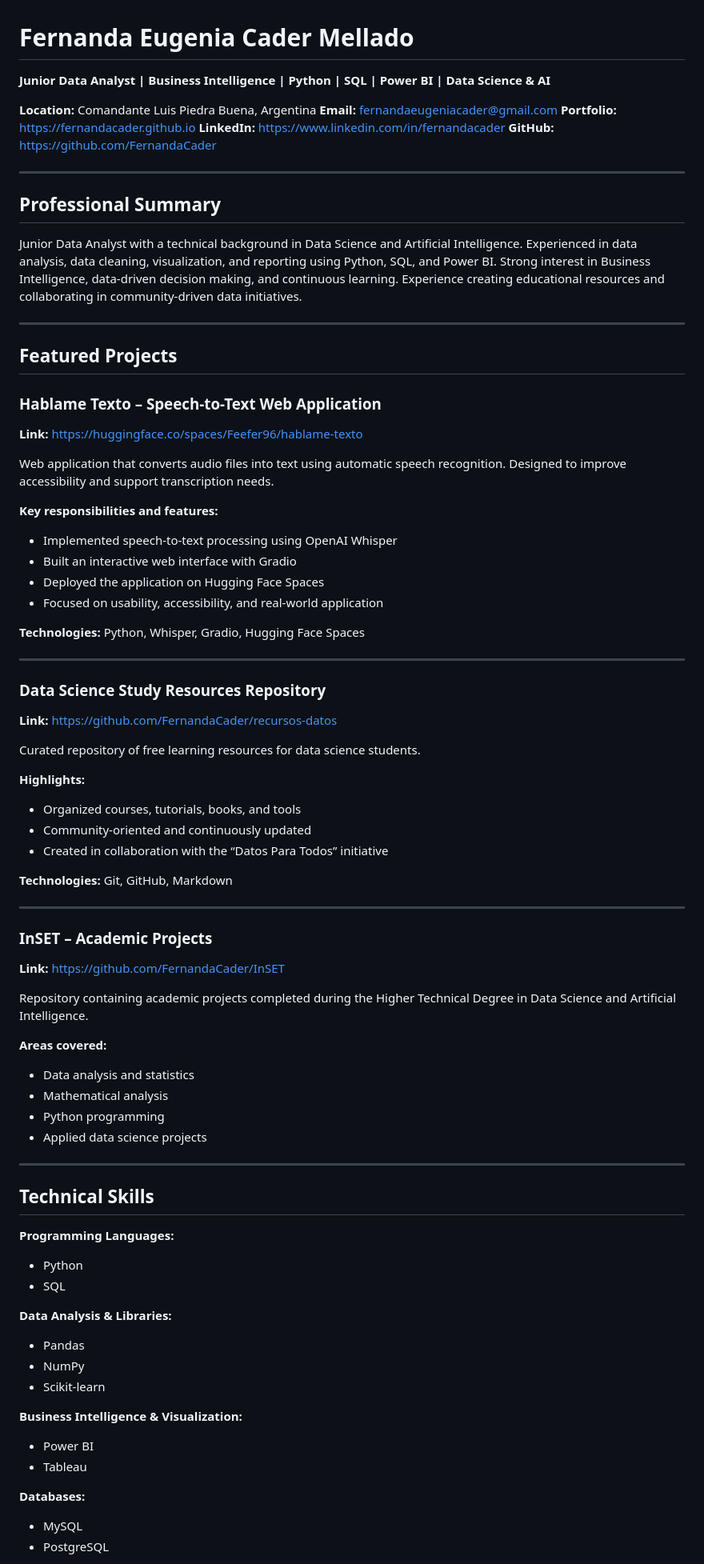
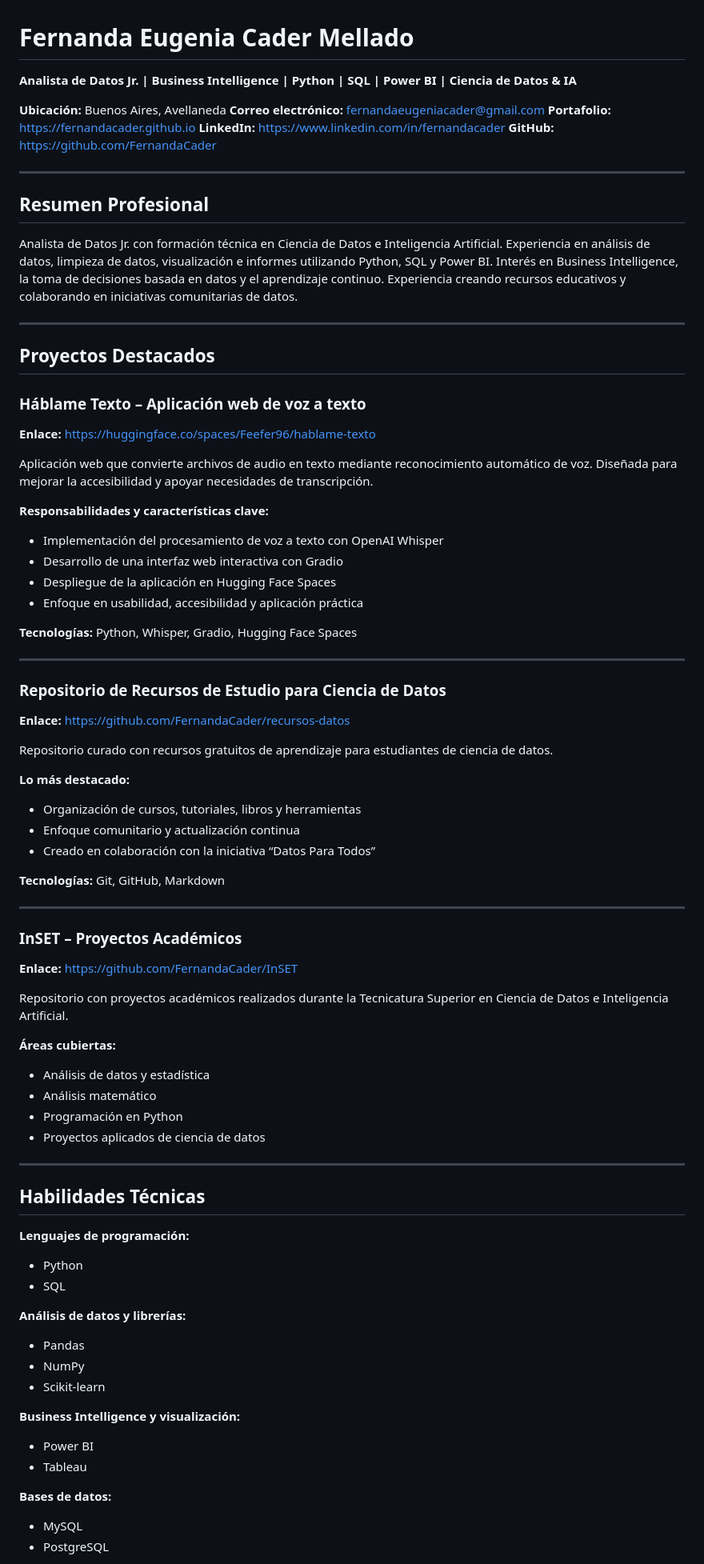
Before and after one commit to FernandaCader/fernandacader.github.io, a Markdown page: README.md, the part around one of its changes. Shown at 80% size. GitHub-like rendering.

Commit message:
Traducir README al español

```diff
--- a/README.md
+++ b/README.md
@@ -1,94 +1,94 @@
 # Fernanda Eugenia Cader Mellado
 
-**Junior Data Analyst | Business Intelligence | Python | SQL | Power BI | Data Science & AI**
+**Analista de Datos Jr. | Business Intelligence | Python | SQL | Power BI | Ciencia de Datos & IA**
 
-**Location:** Comandante Luis Piedra Buena, Argentina
-**Email:** [fernandaeugeniacader@gmail.com](mailto:fernandaeugeniacader@gmail.com)
-**Portfolio:** [https://fernandacader.github.io](https://fernandacader.github.io)
+**Ubicación:** Buenos Aires, Avellaneda
+**Correo electrónico:** [fernandaeugeniacader@gmail.com](mailto:fernandaeugeniacader@gmail.com)
+**Portafolio:** [https://fernandacader.github.io](https://fernandacader.github.io)
 **LinkedIn:** [https://www.linkedin.com/in/fernandacader](https://www.linkedin.com/in/fernandacader)
 **GitHub:** [https://github.com/FernandaCader](https://github.com/FernandaCader)
 
 ---
 
-## Professional Summary
+## Resumen Profesional
 
-Junior Data Analyst with a technical background in Data Science and Artificial Intelligence.
-Experienced in data analysis, data cleaning, visualization, and reporting using Python, SQL, and Power BI.
-Strong interest in Business Intelligence, data-driven decision making, and continuous learning.
-Experience creating educational resources and collaborating in community-driven data initiatives.
+Analista de Datos Jr. con formación técnica en Ciencia de Datos e Inteligencia Artificial.
+Experiencia en análisis de datos, limpieza de datos, visualización e informes utilizando Python, SQL y Power BI.
+Interés en Business Intelligence, la toma de decisiones basada en datos y el aprendizaje continuo.
+Experiencia creando recursos educativos y colaborando en iniciativas comunitarias de datos.
 
 ---
 
-## Featured Projects
+## Proyectos Destacados
 
-### Hablame Texto – Speech-to-Text Web Application
+### Háblame Texto – Aplicación web de voz a texto
 
-**Link:** [https://huggingface.co/spaces/Feefer96/hablame-texto](https://huggingface.co/spaces/Feefer96/hablame-texto)
+**Enlace:** [https://huggingface.co/spaces/Feefer96/hablame-texto](https://huggingface.co/spaces/Feefer96/hablame-texto)
 
-Web application that converts audio files into text using automatic speech recognition.
-Designed to improve accessibility and support transcription needs.
+Aplicación web que convierte archivos de audio en texto mediante reconocimiento automático de voz.
+Diseñada para mejorar la accesibilidad y apoyar necesidades de transcripción.
 
-**Key responsibilities and features:**
+**Responsabilidades y características clave:**
 
-* Implemented speech-to-text processing using OpenAI Whisper
-* Built an interactive web interface with Gradio
-* Deployed the application on Hugging Face Spaces
-* Focused on usability, accessibility, and real-world application
+* Implementación del procesamiento de voz a texto con OpenAI Whisper
+* Desarrollo de una interfaz web interactiva con Gradio
+* Despliegue de la aplicación en Hugging Face Spaces
+* Enfoque en usabilidad, accesibilidad y aplicación práctica
 
-**Technologies:** Python, Whisper, Gradio, Hugging Face Spaces
+**Tecnologías:** Python, Whisper, Gradio, Hugging Face Spaces
 
 ---
 
-### Data Science Study Resources Repository
+### Repositorio de Recursos de Estudio para Ciencia de Datos
 
-**Link:** [https://github.com/FernandaCader/recursos-datos](https://github.com/FernandaCader/recursos-datos)
+**Enlace:** [https://github.com/FernandaCader/recursos-datos](https://github.com/FernandaCader/recursos-datos)
 
-Curated repository of free learning resources for data science students.
+Repositorio curado con recursos gratuitos de aprendizaje para estudiantes de ciencia de datos.
 
-**Highlights:**
+**Lo más destacado:**
 
-* Organized courses, tutorials, books, and tools
-* Community-oriented and continuously updated
-* Created in collaboration with the “Datos Para Todos” initiative
+* Organización de cursos, tutoriales, libros y herramientas
+* Enfoque comunitario y actualización continua
+* Creado en colaboración con la iniciativa “Datos Para Todos”
 
-**Technologies:** Git, GitHub, Markdown
+**Tecnologías:** Git, GitHub, Markdown
 
 ---
 
-### InSET – Academic Projects
+### InSET – Proyectos Académicos
 
-**Link:** [https://github.com/FernandaCader/InSET](https://github.com/FernandaCader/InSET)
+**Enlace:** [https://github.com/FernandaCader/InSET](https://github.com/FernandaCader/InSET)
 
-Repository containing academic projects completed during the Higher Technical Degree in Data Science and Artificial Intelligence.
+Repositorio con proyectos académicos realizados durante la Tecnicatura Superior en Ciencia de Datos e Inteligencia Artificial.
 
-**Areas covered:**
+**Áreas cubiertas:**
 
-* Data analysis and statistics
-* Mathematical analysis
-* Python programming
-* Applied data science projects
+* Análisis de datos y estadística
+* Análisis matemático
+* Programación en Python
+* Proyectos aplicados de ciencia de datos
 
 ---
 
-## Technical Skills
+## Habilidades Técnicas
 
-**Programming Languages:**
+**Lenguajes de programación:**
 
 * Python
 * SQL
 
-**Data Analysis & Libraries:**
+**Análisis de datos y librerías:**
 
 * Pandas
 * NumPy
 * Scikit-learn
 
-**Business Intelligence & Visualization:**
+**Business Intelligence y visualización:**
 
 * Power BI
 * Tableau
 
-**Databases:**
+**Bases de datos:**
 
 * MySQL
 * PostgreSQL
```
Also changed, not shown: other parts of README.md (+11 -11 lines).
